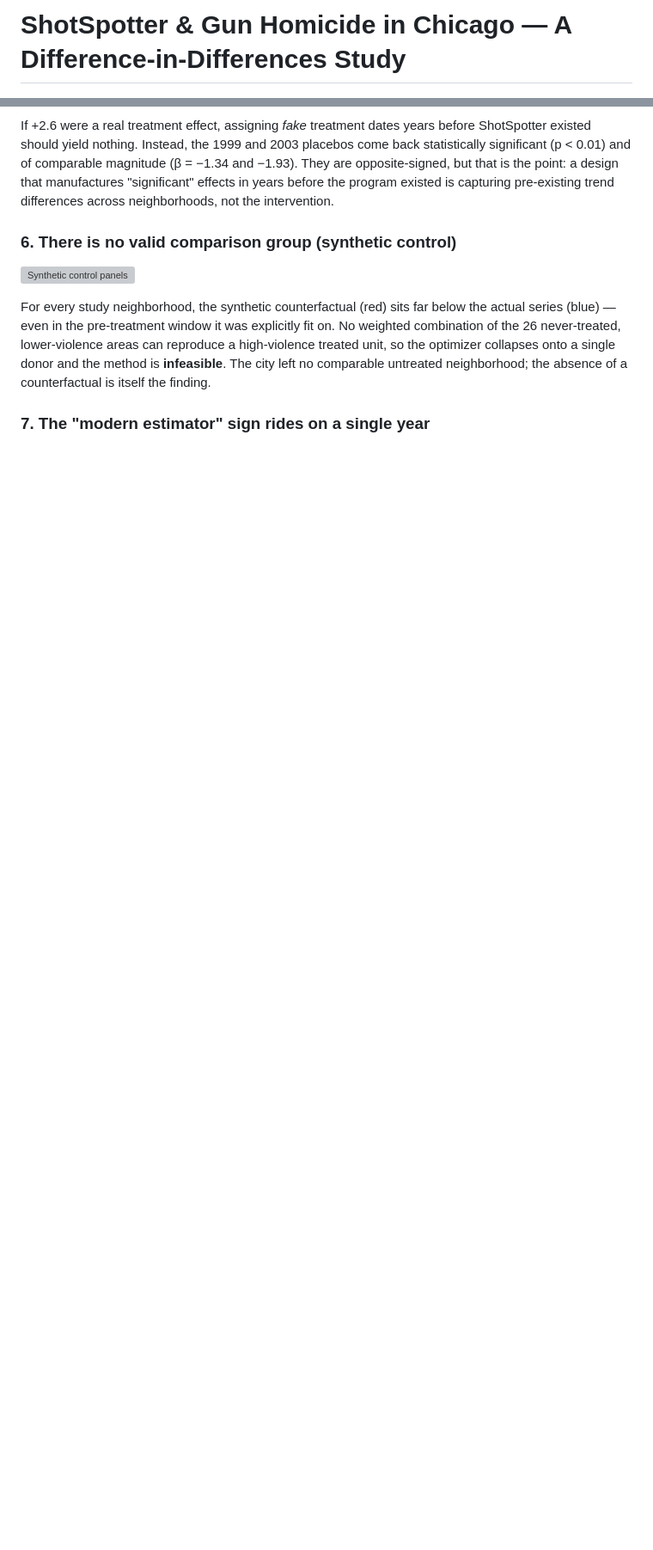
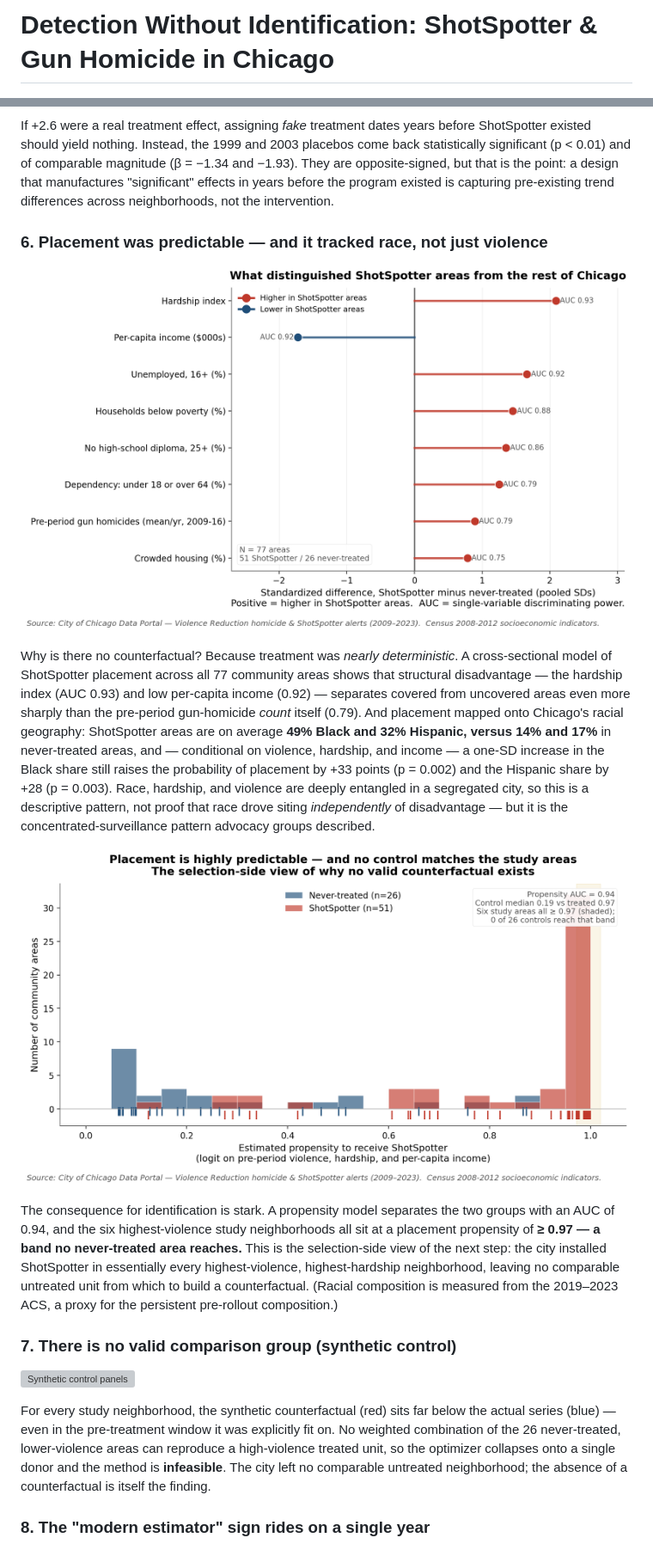
Before and after one commit to abelma2/ACE592_Final_Project, a Markdown page: README.md, 2 parts joined by grey strips. Shown at 86% size. Drawn GitHub-style; pictures changed too: plots/placement_coefficients.png (added), plots/placement_propensity_overlap.png (added); blank space fills up the shorter version; grey boxes are pictures that could not be loaded.

```diff
--- a/README.md
+++ b/README.md
@@ -1,4 +1,4 @@
-# ShotSpotter & Gun Homicide in Chicago — A Difference-in-Differences Study
+# Detection Without Identification: ShotSpotter & Gun Homicide in Chicago
 
 ![Python](https://img.shields.io/badge/Python-3.12-blue.svg)
 ![License: MIT](https://img.shields.io/badge/License-MIT-green.svg)
@@ -123,7 +146,33 @@ They are opposite-signed, but that is the point: a design that manufactures "sig
 effects in years before the program existed is capturing pre-existing trend differences
 across neighborhoods, not the intervention.
 
-### 6. There is no valid comparison group (synthetic control)
+### 6. Placement was predictable — and it tracked race, not just violence
+
+![What distinguished ShotSpotter areas](plots/placement_coefficients.png)
+
+Why is there no counterfactual? Because treatment was *nearly deterministic*. A
+cross-sectional model of ShotSpotter placement across all 77 community areas shows that
+structural disadvantage — the hardship index (AUC 0.93) and low per-capita income (0.92) —
+separates covered from uncovered areas even more sharply than the pre-period gun-homicide
+*count* itself (0.79). And placement mapped onto Chicago's racial geography: ShotSpotter
+areas are on average **49% Black and 32% Hispanic, versus 14% and 17%** in never-treated
+areas, and — conditional on violence, hardship, and income — a one-SD increase in the Black
+share still raises the probability of placement by +33 points (p = 0.002) and the Hispanic
+share by +28 (p = 0.003). Race, hardship, and violence are deeply entangled in a segregated
+city, so this is a descriptive pattern, not proof that race drove siting *independently* of
+disadvantage — but it is the concentrated-surveillance pattern advocacy groups described.
+
+![Propensity-score overlap](plots/placement_propensity_overlap.png)
+
+The consequence for identification is stark. A propensity model separates the two groups
+with an AUC of 0.94, and the six highest-violence study neighborhoods all sit at a placement
+propensity of **≥ 0.97 — a band no never-treated area reaches.** This is the selection-side
+view of the next step: the city installed ShotSpotter in essentially every highest-violence,
+highest-hardship neighborhood, leaving no comparable untreated unit from which to build a
+counterfactual. (Racial composition is measured from the 2019–2023 ACS, a proxy for the
+persistent pre-rollout composition.)
+
+### 7. There is no valid comparison group (synthetic control)
 
 ![Synthetic control panels](plots/synthetic_control_panels.png)
 
@@ -134,7 +183,7 @@ high-violence treated unit, so the optimizer collapses onto a single donor and t
 method is **infeasible**. The city left no comparable untreated neighborhood; the
 absence of a counterfactual is itself the finding.
 
-### 7. The "modern estimator" sign rides on a single year
+### 8. The "modern estimator" sign rides on a single year
 
 ![Callaway–Sant'Anna event study](plots/callaway_santanna_event_study.png)
 
```
Also changed, not shown: other parts of README.md (+65 -26 lines), docs/results_summary_placement.md (added, +80 -0 lines), 7 other files.
